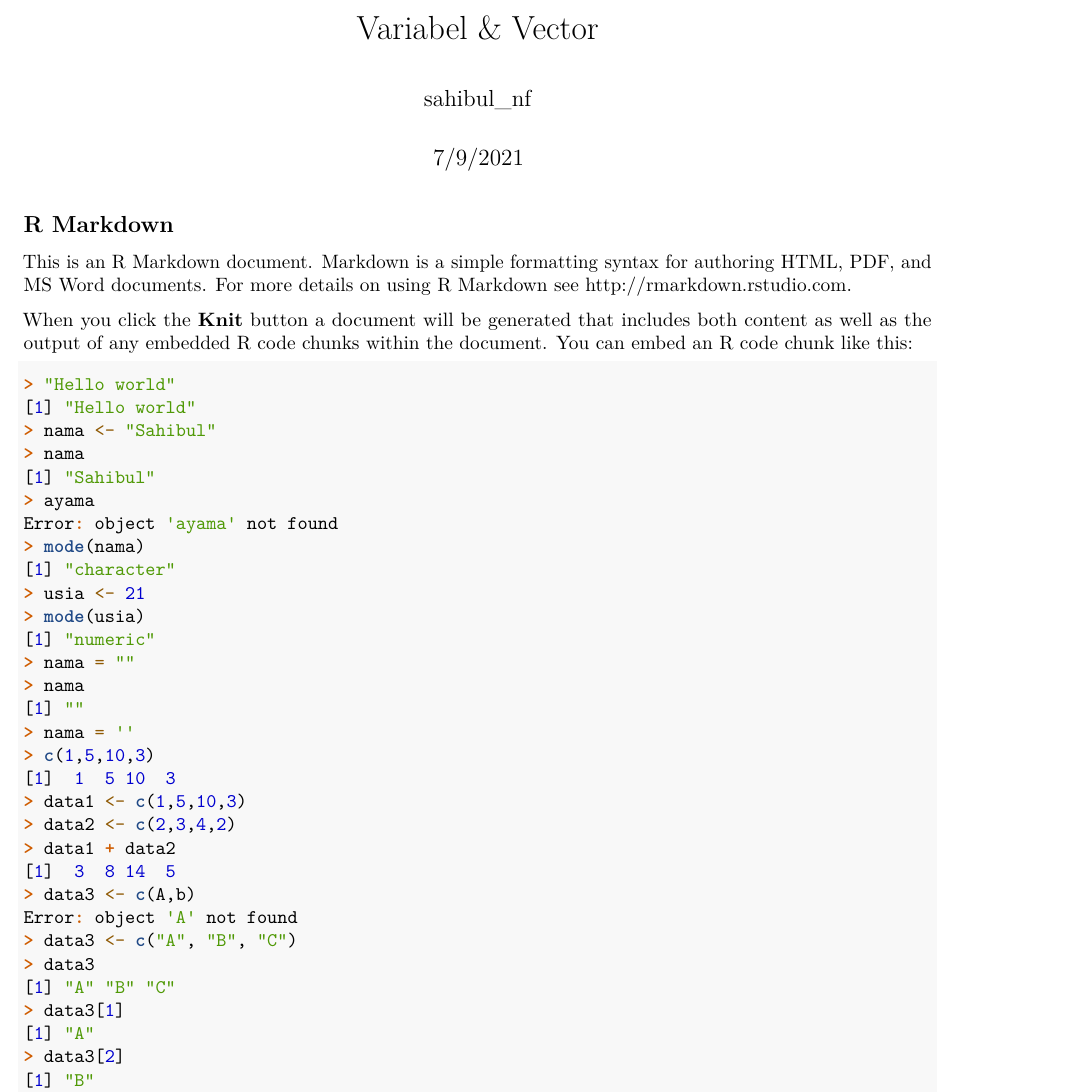
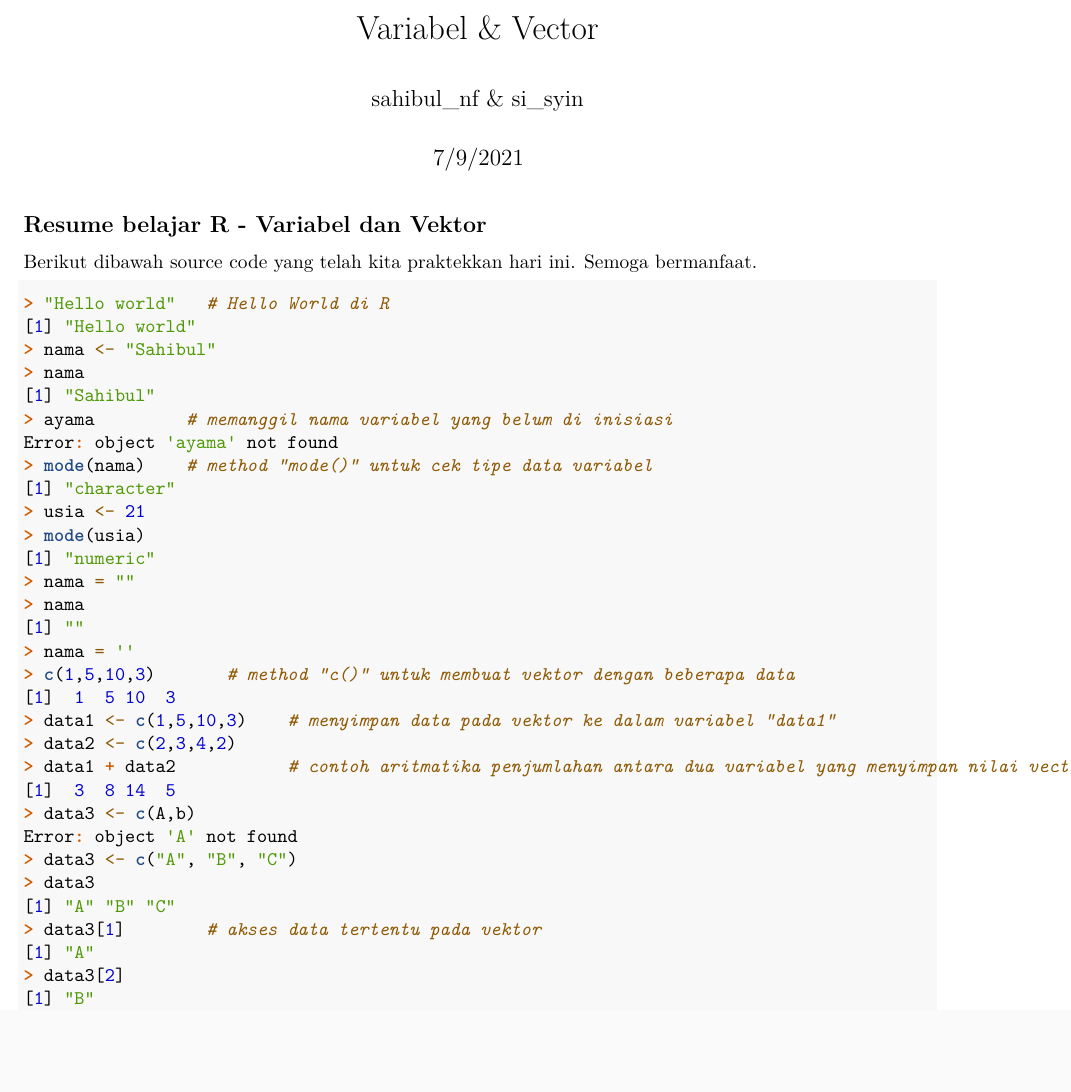
Before and after one commit to sahibul-nf/belajar-R-programming, an R Markdown document (Variabel & Vector.Rmd): part of page 1 of 2, cut so that both start at the same text, the shorter picture padded with empty space. Rendered offline with R 4.5, knitr and Pandoc, then LaTeX, with nearby package versions; both versions are drawn in the output format of the newer one.

Commit message:
Update variabel & vector source code docs

````diff
--- a/Variabel & Vector.Rmd
+++ b/Variabel & Vector.Rmd
@@ -1,30 +1,31 @@
 ---
 title: "Variabel & Vector"
-author: "sahibul_nf"
+author: "sahibul_nf & si_syin"
 date: "7/9/2021"
-output: html_document
+output:
+  pdf_document: default
+  html_document: default
 ---
 
 ```{r setup, include=FALSE}
 knitr::opts_chunk$set(echo = TRUE)
 ```
 
-## R Markdown
+## Resume belajar R - Variabel dan Vektor
 
-This is an R Markdown document. Markdown is a simple formatting syntax for authoring HTML, PDF, and MS Word documents. For more details on using R Markdown see <http://rmarkdown.rstudio.com>.
+Berikut dibawah source code yang telah kita praktekkan hari ini. Semoga bermanfaat.
 
-When you click the **Knit** button a document will be generated that includes both content as well as the output of any embedded R code chunks within the document. You can embed an R code chunk like this:
 
 ```R
 
-> "Hello world"
+> "Hello world"   # Hello World di R
 [1] "Hello world"
 > nama <- "Sahibul"
 > nama
 [1] "Sahibul"
-> ayama
+> ayama         # memanggil nama variabel yang belum di inisiasi
 Error: object 'ayama' not found
-> mode(nama)
+> mode(nama)    # method "mode()" untuk cek tipe data variabel
 [1] "character"
 > usia <- 21
 > mode(usia)
@@ -33,18 +34,18 @@ Error: object 'ayama' not found
 > nama
 [1] ""
 > nama = ''
-> c(1,5,10,3)
+> c(1,5,10,3)       # method "c()" untuk membuat vektor dengan beberapa data
 [1]  1  5 10  3
-> data1 <- c(1,5,10,3)
+> data1 <- c(1,5,10,3)    # menyimpan data pada vektor ke dalam variabel "data1"
 > data2 <- c(2,3,4,2)
-> data1 + data2
+> data1 + data2           # contoh aritmatika penjumlahan antara dua variabel yang menyimpan nilai vector
 [1]  3  8 14  5
 > data3 <- c(A,b)
 Error: object 'A' not found
 > data3 <- c("A", "B", "C")
 > data3
 [1] "A" "B" "C"
-> data3[1]
+> data3[1]        # akses data tertentu pada vektor
 [1] "A"
 > data3[2]
 [1] "B"
````
Also changed, not shown: Variabel---Vector.pdf (added), Variabel & Vector.Rmd (4 more changed lines).
